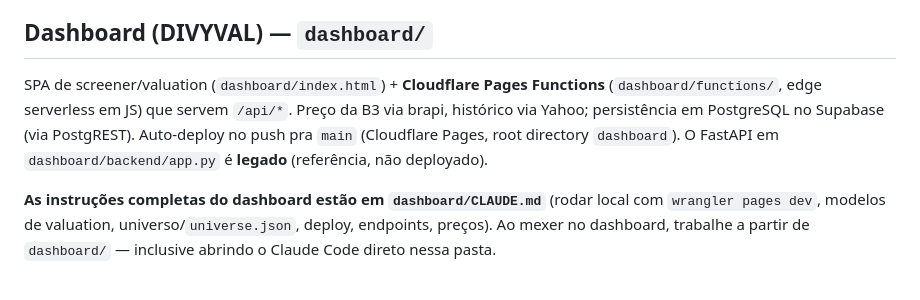
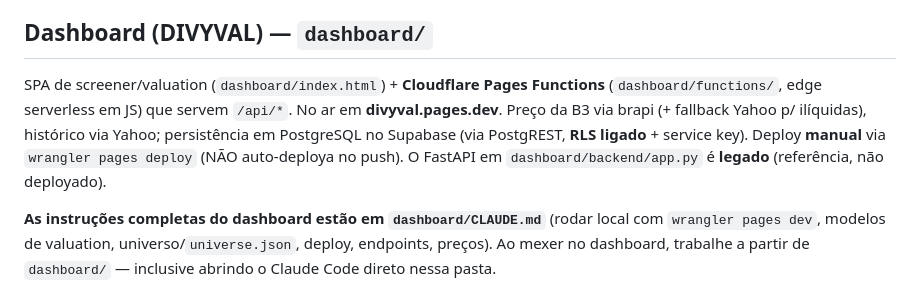
Before and after one commit to henriqueSpencer/divyval, a Markdown page: CLAUDE.md, the part around the change. Drawn GitHub-style.

```diff
--- a/CLAUDE.md
+++ b/CLAUDE.md
@@ -62,10 +62,11 @@ Lembre: preço/cotação **não** vem daqui (é yfinance, no dashboard).
 
 ## Dashboard (DIVYVAL) — `dashboard/`
 SPA de screener/valuation (`dashboard/index.html`) + **Cloudflare Pages Functions**
-(`dashboard/functions/`, edge serverless em JS) que servem `/api/*`. Preço da B3 via brapi,
-histórico via Yahoo; persistência em PostgreSQL no Supabase (via PostgREST). Auto-deploy no push
-pra `main` (Cloudflare Pages, root directory `dashboard`). O FastAPI em `dashboard/backend/app.py`
-é **legado** (referência, não deployado).
+(`dashboard/functions/`, edge serverless em JS) que servem `/api/*`. No ar em **divyval.pages.dev**.
+Preço da B3 via brapi (+ fallback Yahoo p/ ilíquidas), histórico via Yahoo; persistência em
+PostgreSQL no Supabase (via PostgREST, **RLS ligado** + service key). Deploy **manual** via
+`wrangler pages deploy` (NÃO auto-deploya no push). O FastAPI em `dashboard/backend/app.py` é
+**legado** (referência, não deployado).
 
 **As instruções completas do dashboard estão em `dashboard/CLAUDE.md`** (rodar local com
 `wrangler pages dev`, modelos de valuation, universo/`universe.json`, deploy, endpoints, preços).
```
Also changed, not shown: dashboard/CLAUDE.md (+21 -9 lines).
